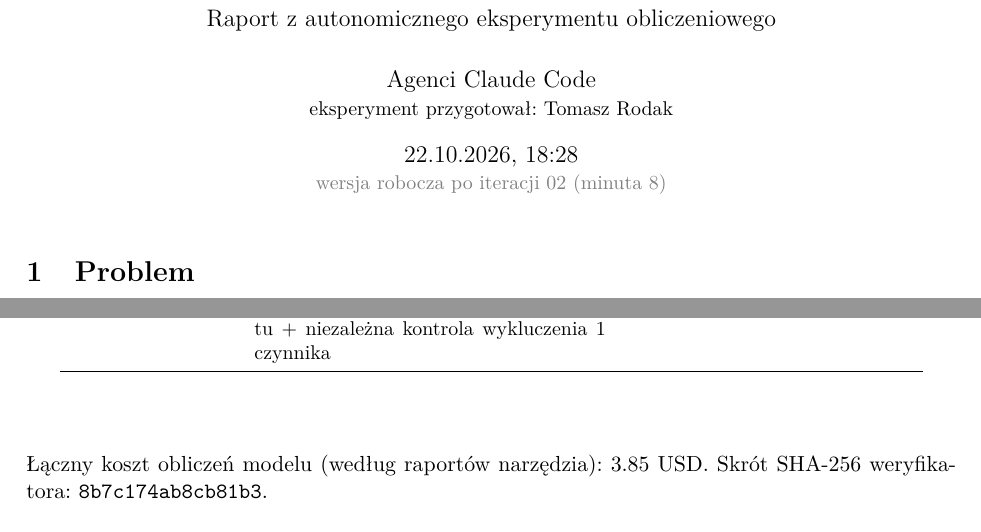
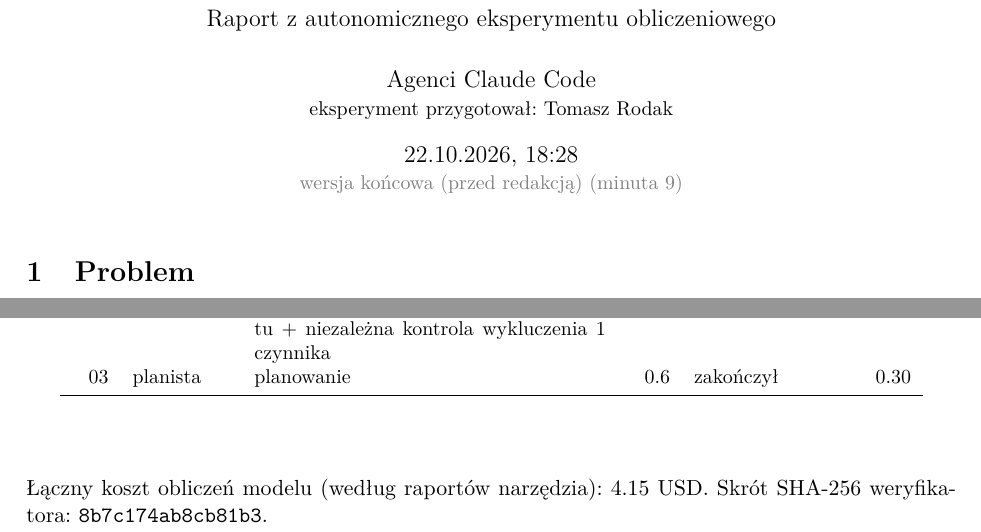
Before and after one commit to rodakt/demo-test-1022-182826, a LaTeX paper (raport/raport.tex, which reads raport/gen/kulisy.tex, raport/gen/meta.tex): two parts of pages 1 and 4 of 4, joined at a grey line, cut so that both start at the same text. The pictures show the PDF file raport.pdf that the author committed with the source.

Commit message:
Wyniki końcowe przed redakcją

```diff
--- a/raport/gen/kulisy.tex
+++ b/raport/gen/kulisy.tex
@@ -10,5 +10,6 @@
 02 & wykonawca & Niezależna weryfikacja braku automorfizmu stopnia 4 (multistopień (2,2)) nad Q  & 1.8 & zakończył & 0.42\\
 02 & wykonawca & Spisanie i krytyczna recenzja pełnego dowodu: każdy automorfizm ma stopień >= 6  & 2.1 & zakończył & 0.59\\
 02 & wykonawca & Czytelne rozwiązanie stopnia 6 do raportu + niezależna kontrola wykluczenia 1 czynnika  & 2.2 & zakończył & 0.54\\
+03 & planista & planowanie  & 0.6 & zakończył & 0.30\\
 \bottomrule\end{longtable}\end{center}
-Łączny koszt obliczeń modelu (według raportów narzędzia): 3.85 USD. Skrót SHA-256 weryfikatora: \texttt{\hashWeryfikatora}.
+Łączny koszt obliczeń modelu (według raportów narzędzia): 4.15 USD. Skrót SHA-256 weryfikatora: \texttt{\hashWeryfikatora}.
--- a/raport/gen/meta.tex
+++ b/raport/gen/meta.tex
@@ -1,6 +1,6 @@
-\newcommand{\stanRaportu}{wersja robocza po iteracji 02}
+\newcommand{\stanRaportu}{wersja końcowa (przed redakcją)}
 \newcommand{\dataEksperymentu}{22.10.2026, 18:28}
-\newcommand{\czasEksperymentu}{8}
+\newcommand{\czasEksperymentu}{9}
 \newcommand{\najlepszyStopien}{6}
 \newcommand{\autorEksperymentu}{Tomasz Rodak}
 \newcommand{\hashWeryfikatora}{8b7c174ab8cb81b3}
```
Also changed, not shown: stan/agenci.tsv (+1 -0 lines), stan/dziennik.md (+4 -0 lines), stan/faza.txt (+1 -1 lines), stan/historia.csv (+1 -0 lines), raport.pdf, raport/gen/bijekcja.pdf, raport/gen/czynniki.pdf, raport/gen/najlepsze.pdf, raport/gen/postep.pdf, 4 other files.
